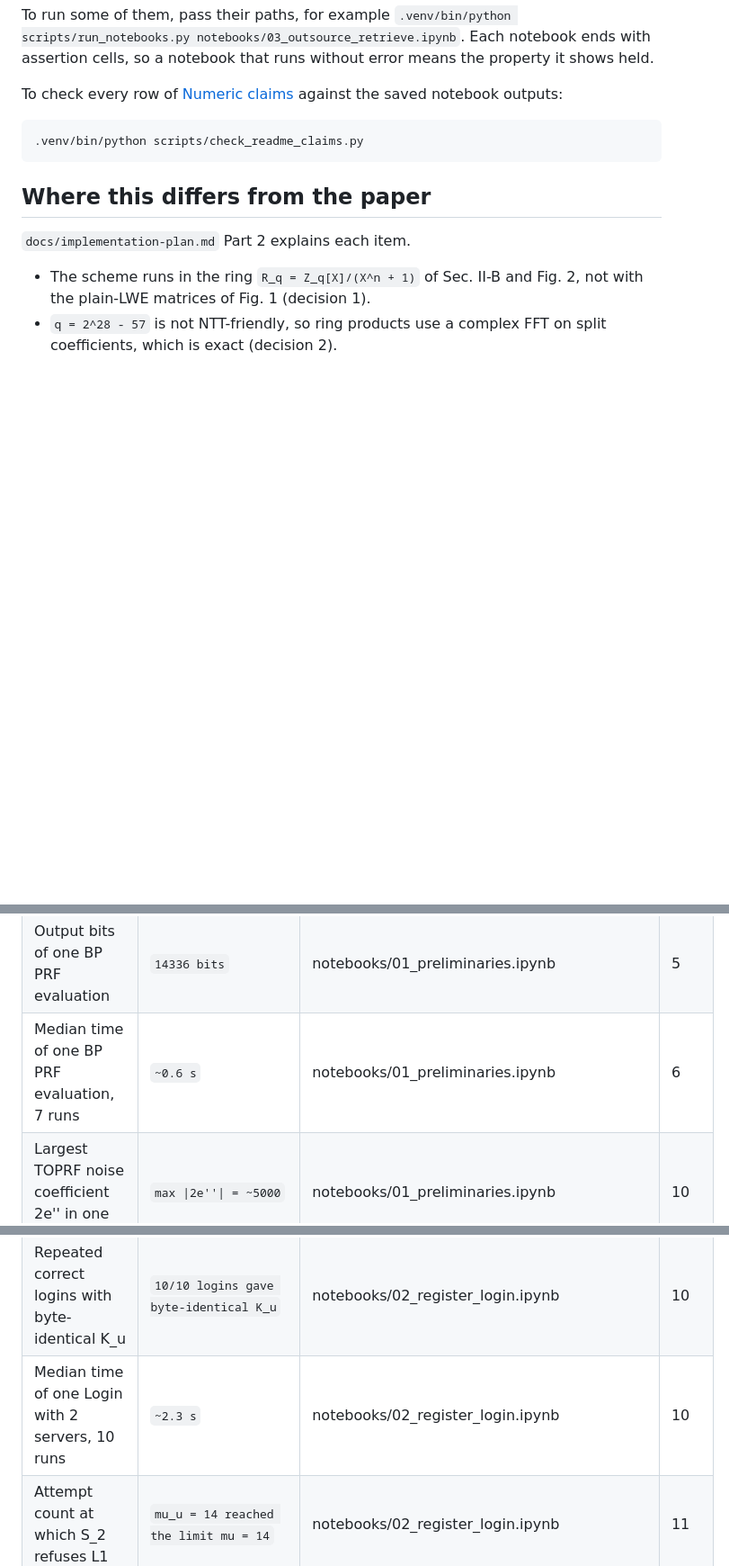
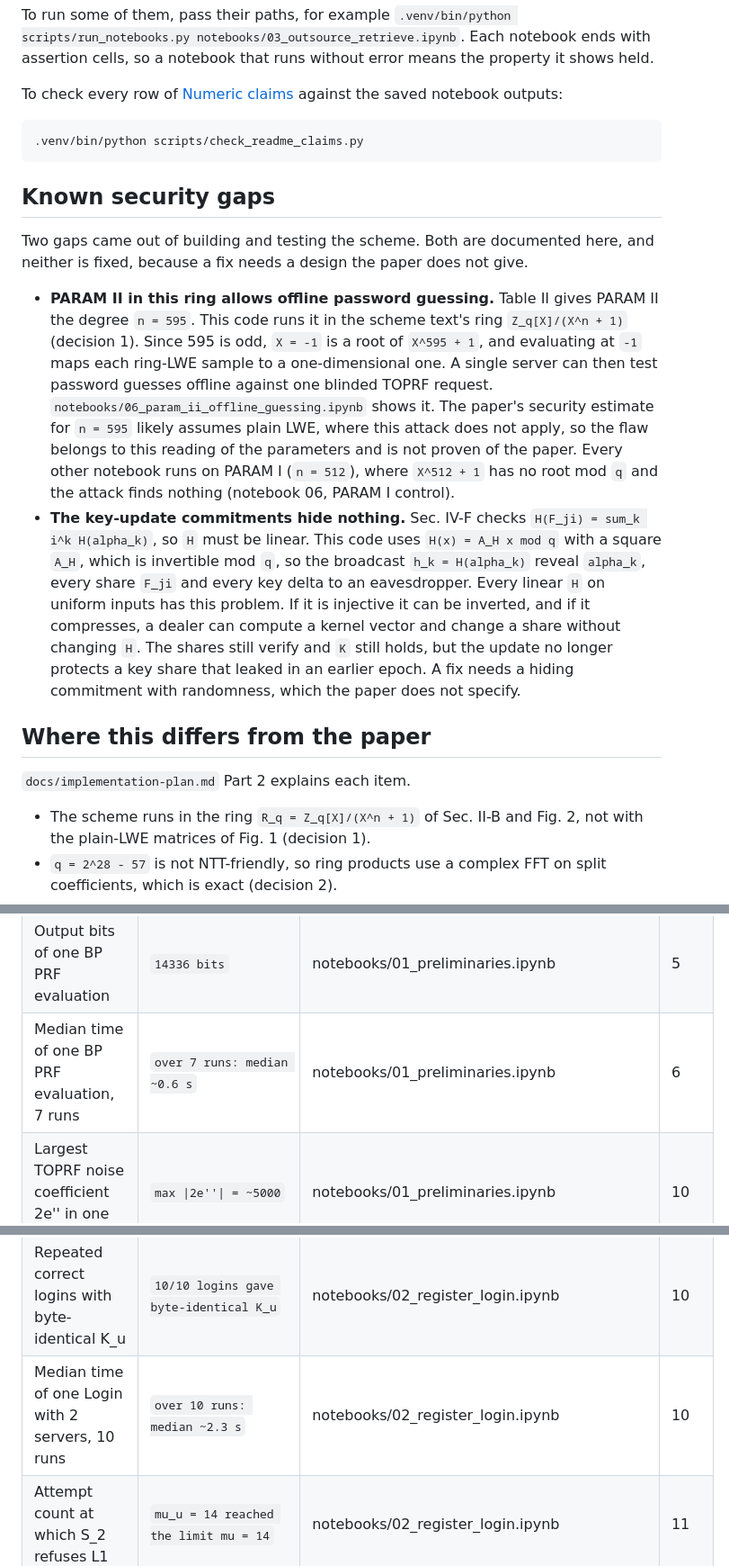
Before and after one commit to astrion-coder/ris-sem-project, a Markdown page: README.md, 3 parts joined by grey strips. Shown at 90% size. GitHub-like rendering; blank space fills up the shorter version.

Commit message:
docs(readme): put the two security gaps in their own section
Move the PARAM II and key-update commitment gaps out of the deviations list,
say why every linear H on uniform inputs either reveals or fails to bind, and
anchor three timing claims to their printed labels.

Co-Authored-By: Claude Opus 5.5 <noreply@anthropic.com>

````diff
--- a/README.md
+++ b/README.md
@@ -80,6 +80,27 @@ To check every row of [Numeric claims](#numeric-claims) against the saved notebo
 .venv/bin/python scripts/check_readme_claims.py
 ```
 
+## Known security gaps
+
+Two gaps came out of building and testing the scheme. Both are documented here, and neither is fixed, because a
+fix needs a design the paper does not give.
+
+- **PARAM II in this ring allows offline password guessing.** Table II gives PARAM II the degree `n = 595`. This
+  code runs it in the scheme text's ring `Z_q[X]/(X^n + 1)` (decision 1). Since 595 is odd, `X = -1` is a root
+  of `X^595 + 1`, and evaluating at `-1` maps each ring-LWE sample to a one-dimensional one. A single server can
+  then test password guesses offline against one blinded TOPRF request.
+  `notebooks/06_param_ii_offline_guessing.ipynb` shows it. The paper's security estimate for `n = 595` likely
+  assumes plain LWE, where this attack does not apply, so the flaw belongs to this reading of the parameters and is
+  not proven of the paper. Every other notebook runs on PARAM I (`n = 512`), where `X^512 + 1` has no root mod `q` and the
+  attack finds nothing (notebook 06, PARAM I control).
+- **The key-update commitments hide nothing.** Sec. IV-F checks `H(F_ji) = sum_k i^k H(alpha_k)`, so `H` must be
+  linear. This code uses `H(x) = A_H x mod q` with a square `A_H`, which is invertible mod `q`, so the broadcast
+  `h_k = H(alpha_k)` reveal `alpha_k`, every share `F_ji` and every key delta to an eavesdropper. Every linear `H`
+  on uniform inputs has this problem. If it is injective it can be inverted, and if it compresses, a dealer can
+  compute a kernel vector and change a share without changing `H`. The shares still verify and `K` still holds, but
+  the update no longer protects a key share that leaked in an earlier epoch. A fix needs a hiding commitment with
+  randomness, which the paper does not specify.
+
 ## Where this differs from the paper
 
 `docs/implementation-plan.md` Part 2 explains each item.
@@ -119,7 +138,7 @@ printed value within a factor of 2 of it.
 | Size of each public a, a_0, a_1 | `57344 B` | notebooks/01_preliminaries.ipynb | 2 |
 | Random R_q products equal to an exact integer reference | `3/3` | notebooks/01_preliminaries.ipynb | 3 |
 | Output bits of one BP PRF evaluation | `14336 bits` | notebooks/01_preliminaries.ipynb | 5 |
-| Median time of one BP PRF evaluation, 7 runs | `~0.6 s` | notebooks/01_preliminaries.ipynb | 6 |
+| Median time of one BP PRF evaluation, 7 runs | `over 7 runs: median ~0.6 s` | notebooks/01_preliminaries.ipynb | 6 |
 | Largest TOPRF noise coefficient 2e'' in one run | `max \|2e''\| = ~5000` | notebooks/01_preliminaries.ipynb | 10 |
 | q/4, the extractor's noise bound | `q/4 = 67108849` | notebooks/01_preliminaries.ipynb | 10 |
 | Size of K_u and of an HKDF output | `1792 B` | notebooks/01_preliminaries.ipynb | 11 |
@@ -131,7 +150,7 @@ printed value within a factor of 2 of it.
 | Login L1 response from each server | `L1 response per server: 117792 B` | notebooks/02_register_login.ipynb | 6 |
 | Login L2 proof to each server | `L2 proof per server: 2457 B` | notebooks/02_register_login.ipynb | 6 |
 | Repeated correct logins with byte-identical K_u | `10/10 logins gave byte-identical K_u` | notebooks/02_register_login.ipynb | 10 |
-| Median time of one Login with 2 servers, 10 runs | `~2.3 s` | notebooks/02_register_login.ipynb | 10 |
+| Median time of one Login with 2 servers, 10 runs | `over 10 runs: median ~2.3 s` | notebooks/02_register_login.ipynb | 10 |
 | Attempt count at which S_2 refuses L1 | `mu_u = 14 reached the limit mu = 14` | notebooks/02_register_login.ipynb | 11 |
 | Size of the index ciphertext Ct | `Ct 4256 B` | notebooks/03_outsource_retrieve.ipynb | 4 |
 | Size of sig_Ct (ML-DSA-44 signature) | `sig_Ct 2420 B` | notebooks/03_outsource_retrieve.ipynb | 4 |
````
Also changed, not shown: other parts of README.md (+1 -3 lines).
